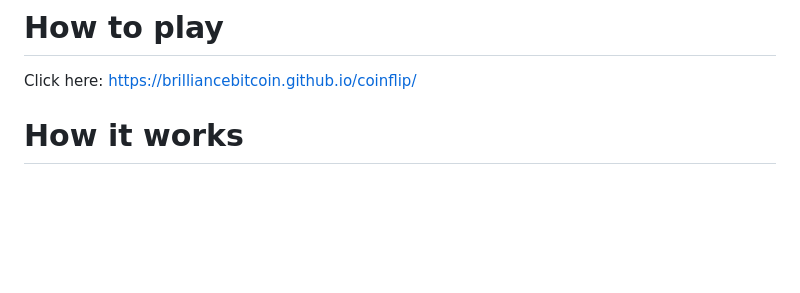
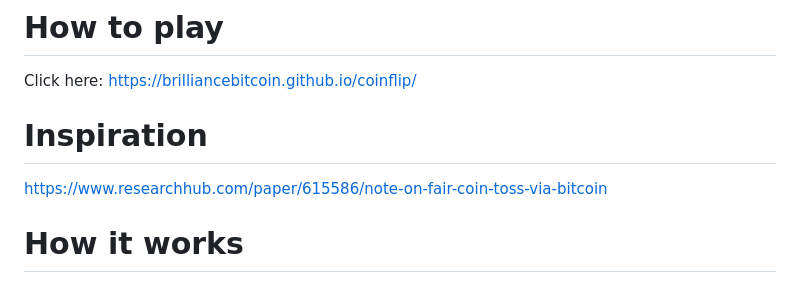
Before and after one commit to brilliancebitcoin/coinflip, a Markdown page: README.md, the part around the change. Rendered like a GitHub page; blank space fills up the shorter version.

```diff
--- a/README.md
+++ b/README.md
@@ -1,6 +1,10 @@
 # How to play
 
 Click here: https://brilliancebitcoin.github.io/coinflip/
+
+# Inspiration
+
+https://www.researchhub.com/paper/615586/note-on-fair-coin-toss-via-bitcoin
 
 # How it works
 
```
